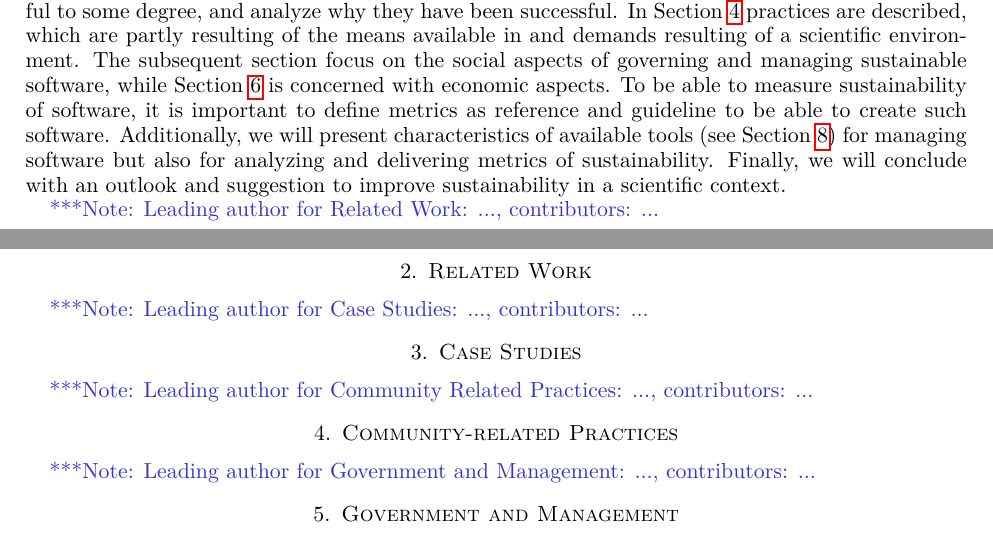
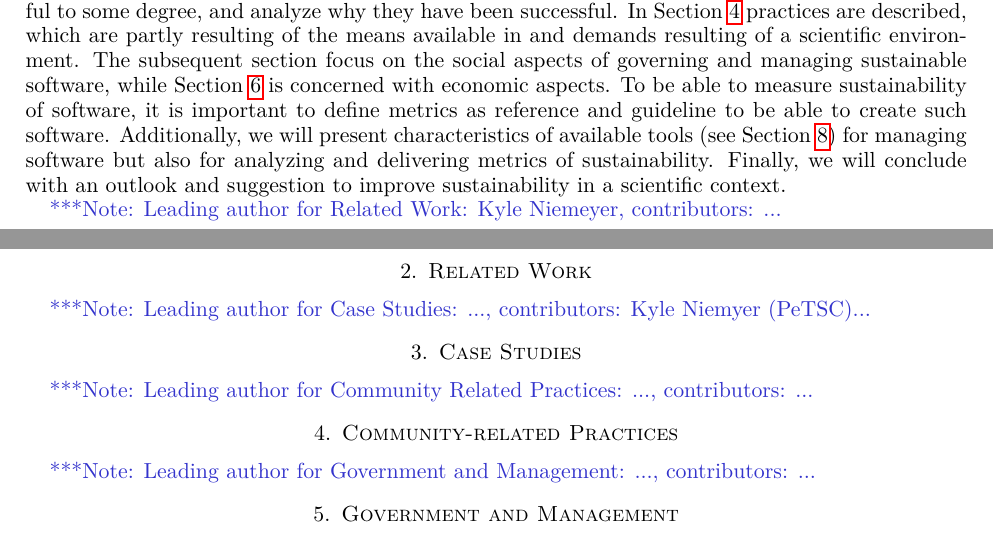
Before and after one commit to WSSSPE/WG-Best-Practices, a LaTeX paper (main.tex): two parts of pages 2 and 3 of 3, joined at a grey line, cut so that both start at the same text. Compiled offline with pdfLaTeX.

Commit message:
Add Kyle as lead author and contributor

```diff
--- a/main.tex
+++ b/main.tex
@@ -169,10 +169,10 @@ software. Additionally, we will present characteristics of available tools (see
 for managing software but also for analyzing and delivering metrics of sustainability. Finally,
 we will conclude with an outlook and suggestion to improve sustainability in a scientific context.
 
-\note{Leading author for Related Work: ..., contributors: ...}
+\note{Leading author for Related Work: Kyle Niemeyer, contributors: ...}
 \input{related_work}
 
-\note{Leading author for Case Studies: ..., contributors: ...}
+\note{Leading author for Case Studies: ..., contributors: Kyle Niemyer (PeTSC)...}
 \input{case_studies}
 
 \note{Leading author for Community Related Practices: ..., contributors: ...}
```
